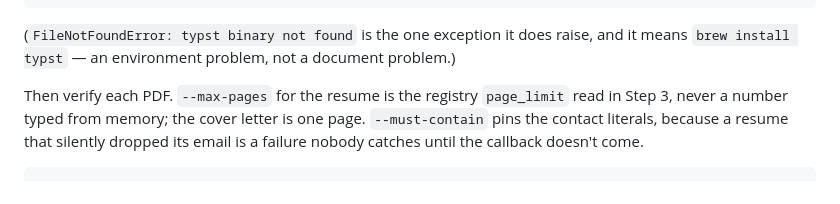
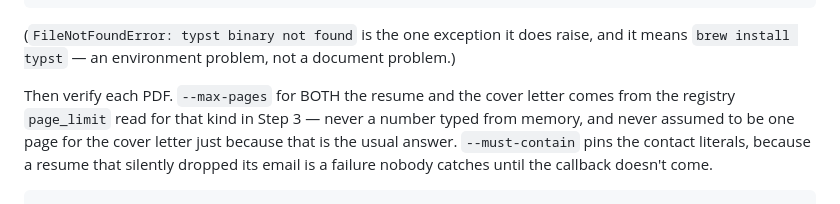
Before and after one commit to derrtaderr/job-radar, a Markdown page: .claude/commands/apply.md, the part around one of its changes. Rendered like a GitHub page.

````diff
--- a/.claude/commands/apply.md
+++ b/.claude/commands/apply.md
@@ -231,10 +231,11 @@ for name in ('resume', 'cover'):
 (`FileNotFoundError: typst binary not found` is the one exception it does raise, and it means
 `brew install typst` — an environment problem, not a document problem.)
 
-Then verify each PDF. `--max-pages` for the resume is the registry `page_limit` read in
-Step 3, never a number typed from memory; the cover letter is one page. `--must-contain`
-pins the contact literals, because a resume that silently dropped its email is a failure
-nobody catches until the callback doesn't come.
+Then verify each PDF. `--max-pages` for BOTH the resume and the cover letter comes from the
+registry `page_limit` read for that kind in Step 3 — never a number typed from memory, and
+never assumed to be one page for the cover letter just because that is the usual answer.
+`--must-contain` pins the contact literals, because a resume that silently dropped its email
+is a failure nobody catches until the callback doesn't come.
 
 ```bash
 .venv/bin/python tools/verify_pdf.py apply-out/<company>-<slug>/resume.pdf \
````
Also changed, not shown: other parts of .claude/commands/apply.md (+2 -2 lines), .claude/commands/add-template.md (+17 -0 lines).
